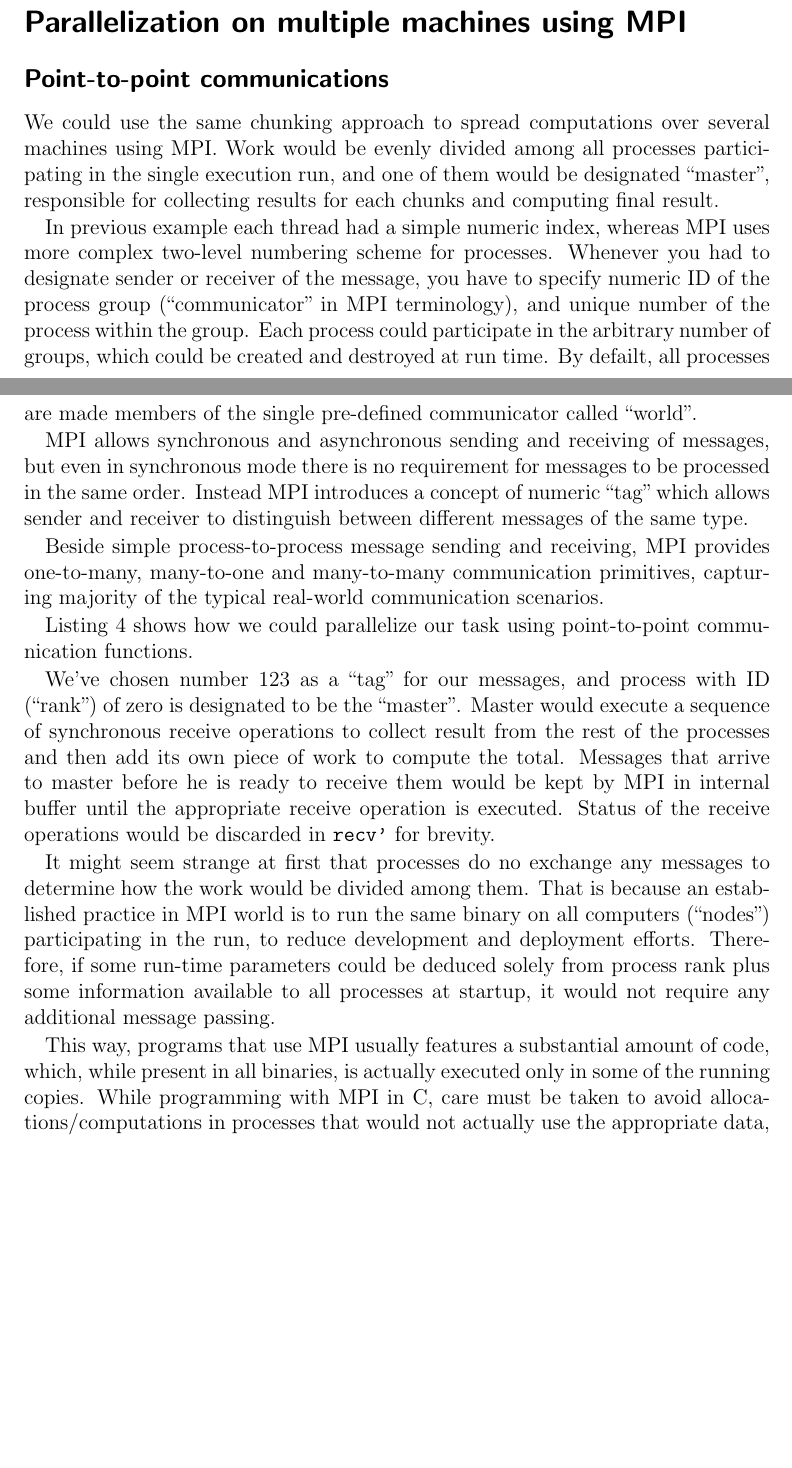
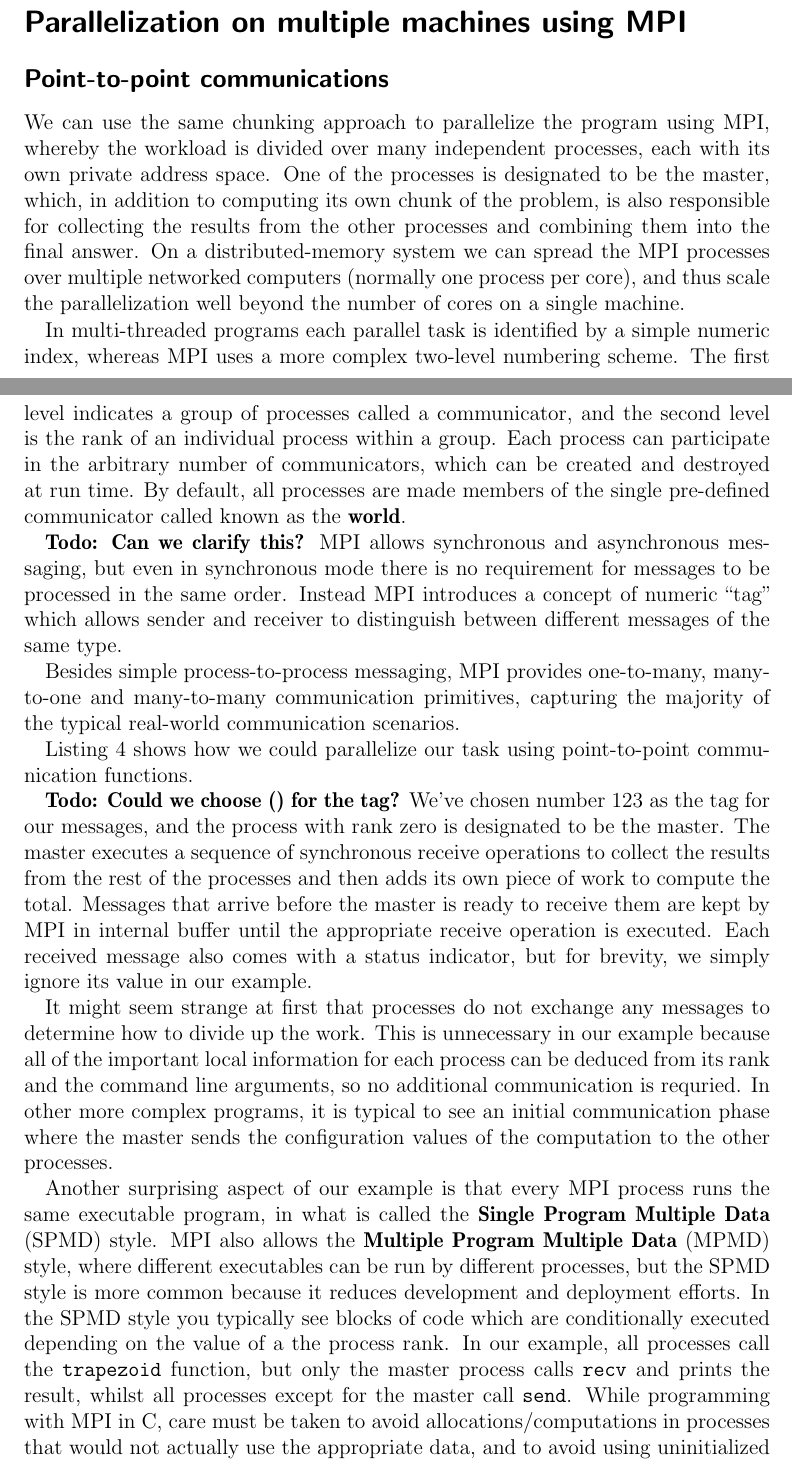
Before and after one commit to bjpop/mpi-article-monad-reader, a LaTeX document (haskell-mpi.tex): two parts of pages 6 and 8 of 16 before the commit and two parts of pages 6 and 8 of 15 after it, joined at a grey line, cut so that both start at the same text, the shorter picture padded with empty space. Compiled offline with pdfLaTeX; an older LaTeX class or package is replaced by its successor.

Commit message:
Some editing of the point-to-point section

```diff
--- a/haskell-mpi.tex
+++ b/haskell-mpi.tex
@@ -280,31 +280,36 @@ main = do
 
 \subsection{Point-to-point communications}
 
-We could use the same chunking approach to spread computations over
-several machines using MPI. Work would be evenly divided among all
-processes participating in the single execution run, and one of them
-would be designated ``master'', responsible for collecting results for
-each chunks and computing final result.
+We can use the same chunking approach to parallelize the program
+using MPI, whereby the workload is divided over many
+independent processes, each with its own private address space.
+One of the processes is designated to be the master,
+which, in addition to computing its own chunk of the problem, is also responsible for
+collecting the results from the other processes and combining them into the final answer.
+On a distributed-memory system we can spread the MPI processes over
+multiple networked computers (normally one process per core), and thus
+scale the parallelization well beyond the number of cores on a single machine.
 
-In previous example each thread had a simple numeric index, whereas
-MPI uses more complex two-level numbering scheme for processes.
-Whenever you had to designate sender or receiver of the message, you
-have to specify numeric ID of the process group (``communicator'' in
-MPI terminology), and unique number of the process within the group.
-Each process could participate in the arbitrary number of groups,
-which could be created and destroyed at run time. By defailt, all
+In multi-threaded programs each parallel task is identified by a simple
+numeric index, whereas
+MPI uses a more complex two-level numbering scheme.
+The first level indicates a group of processes called a communicator,
+and the second level is the rank of an individual process within a group.
+Each process can participate in the arbitrary number of communicators,
+which can be created and destroyed at run time. By default, all
 processes are made members of the single pre-defined communicator
-called ``world''.
+called known as the \emph{world}.
 
-MPI allows synchronous and asynchronous sending and receiving of
-messages, but even in synchronous mode there is no requirement for
+\Todo{Can we clarify this?}
+MPI allows synchronous and asynchronous messaging, but even in
+synchronous mode there is no requirement for
 messages to be processed in the same order. Instead MPI introduces a
 concept of numeric ``tag'' which allows sender and receiver to
 distinguish between different messages of the same type.
 
-Beside simple process-to-process message sending and receiving, MPI
+Besides simple process-to-process messaging, MPI
 provides one-to-many, many-to-one and many-to-many communication
-primitives, capturing majority of the typical real-world communication
+primitives, capturing the majority of the typical real-world communication
 scenarios.
 
 Listing \ref{mpi-p2p} shows how we could parallelize our task using
@@ -349,27 +354,38 @@ main = mpi $ do
 \end{listing}
 %% $
 
-We've chosen number $123$ as a ``tag'' for our messages, and process
-with ID (``rank'') of zero is designated to be the ``master''. Master
-would execute a sequence of synchronous receive operations to collect
-result from the rest of the processes and then add its own piece of
-work to compute the total. Messages that arrive to master before he is
-ready to receive them would be kept by MPI in internal buffer until
-the appropriate receive operation is executed. Status of the receive
-operations would be discarded in \verb|recv'| for brevity.
+\Todo{Could we choose () for the tag?}
+We've chosen number $123$ as the tag for our messages, and the process
+with rank zero is designated to be the master. The master
+executes a sequence of synchronous receive operations to collect the
+results from the rest of the processes and then adds its own piece of
+work to compute the total. Messages that arrive before the master is
+ready to receive them are kept by MPI in internal buffer until
+the appropriate receive operation is executed.
+Each received message also comes with a status indicator, but for brevity,
+we simply ignore its value in our example.
 
-It might seem strange at first that processes do no exchange any
-messages to determine how the work would be divided among them. That is
-because an established practice in MPI world is to run the same binary
-on all computers (``nodes'') participating in the run, to reduce
-development and deployment efforts. Therefore, if some run-time
-parameters could be deduced solely from process rank plus
-some information available to all processes at startup, it would not
-require any additional message passing.
+It might seem strange at first that processes do not exchange any
+messages to determine how to divide up the work.
+This is unnecessary in our example because all of the important
+local information for each process can be deduced from its rank and
+the command line arguments, so no additional communication is requried.
+In other more complex programs, it is typical to see
+an initial communication phase where the master sends the configuration
+values of the computation to the other processes.
 
-This way, programs that use MPI usually features a substantial amount of code,
-which, while present in all binaries, is actually executed only in
-some of the running copies. While programming with MPI in C, care must
+Another surprising aspect of our example is that every MPI process
+runs the same executable program, in what is called the
+\emph{Single Program Multiple Data} (SPMD) style. MPI also allows
+the \emph{Multiple Program Multiple Data} (MPMD) style, where
+different executables can be run by different processes, but the SPMD
+style is more common because it reduces development and deployment efforts.
+In the SPMD style you typically see blocks of code which are
+conditionally executed depending on the value of a the process rank.
+In our example, all processes call the |trapezoid| function, but
+only the master process calls |recv| and prints the result, whilst
+all processes except for the master call |send|.
+While programming with MPI in C, care must
 be taken to avoid allocations/computations in processes that would not
-actually use the appropriate data, and to avoid referencing/using
+actually use the appropriate data, and to avoid using
 uninitialized data. Haskell, with its lazy evaluation and automatic
```
Also changed, not shown: haskell-mpi.tex (7 more changed lines).
